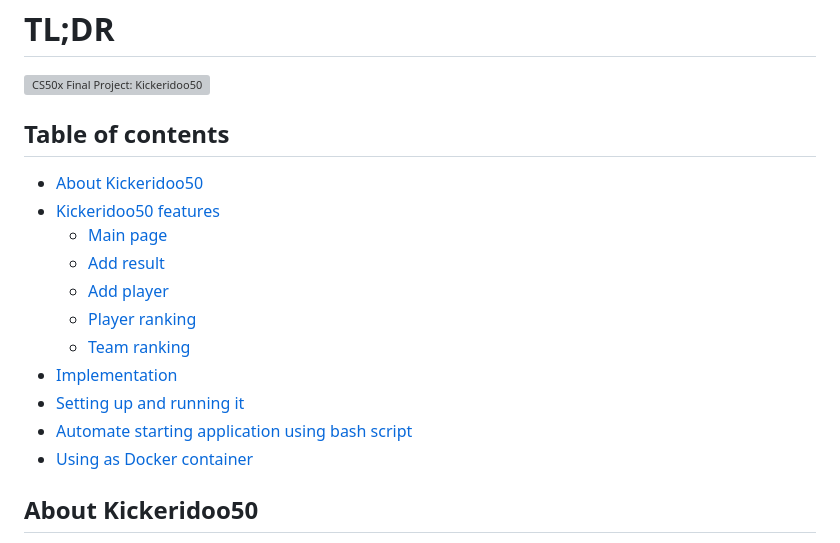
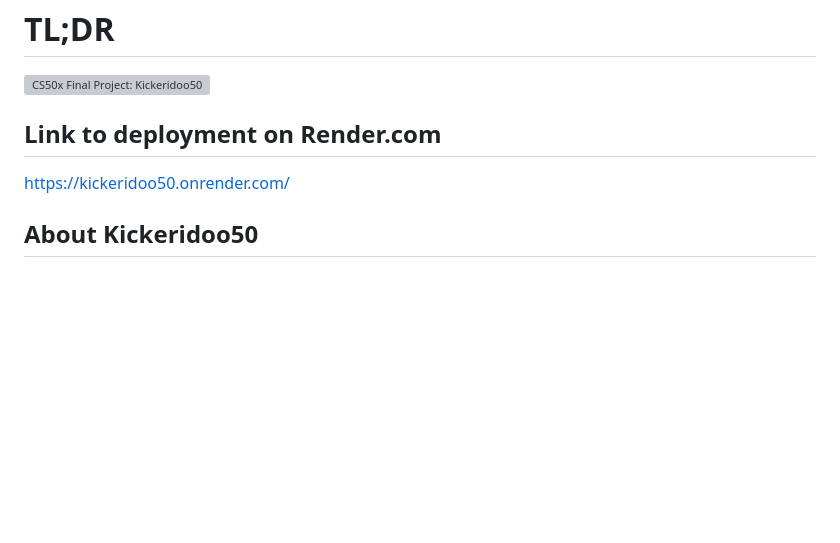
Before and after one commit to keviinx/kickeridoo50, a Markdown page: README.md, the part around the change. GitHub-like rendering; blank space fills up the shorter version; grey boxes are pictures that could not be loaded.

```diff
--- a/README.md
+++ b/README.md
@@ -4,19 +4,9 @@
 
 [![CS50x Final Project: Kickeridoo50](https://img.youtube.com/vi/elE42RiLW10/0.jpg)](https://youtu.be/elE42RiLW10)
 
-## Table of contents
+## Link to deployment on Render.com
 
-- [About Kickeridoo50](#about-kickeridoo50)
-- [Kickeridoo50 features](#kickeridoo50-features)
-  - [Main page](#main-page)
-  - [Add result](#add-result)
-  - [Add player](#add-player)
-  - [Player ranking](#player-ranking)
-  - [Team ranking](#team-ranking)
-- [Implementation](#implementation)
-- [Setting up and running it](#setting-up-and-running-it)
-- [Automate starting application using bash script](#automate-starting-application-using-bash-script)
-- [Using as Docker container](#using-as-docker-container)
+https://kickeridoo50.onrender.com/
 
 ## About Kickeridoo50
 
```
